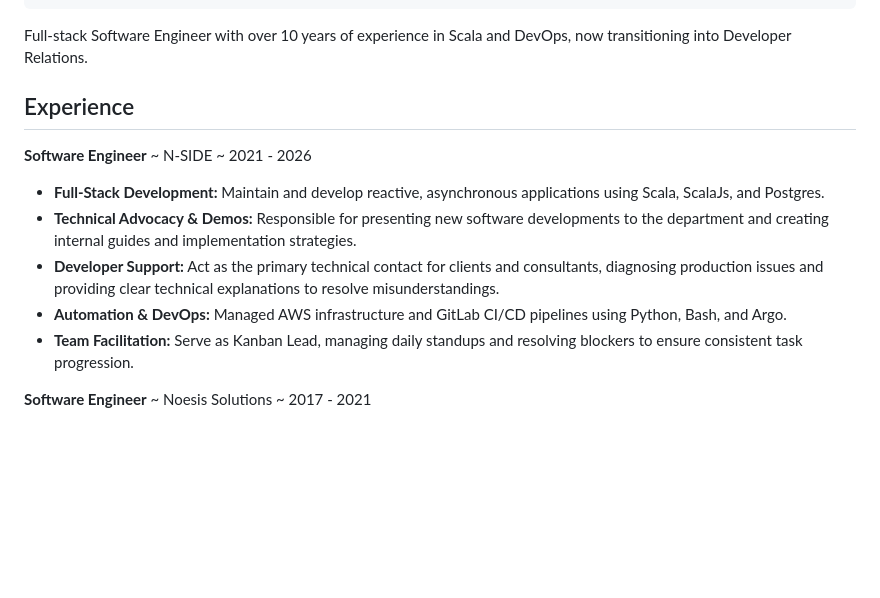
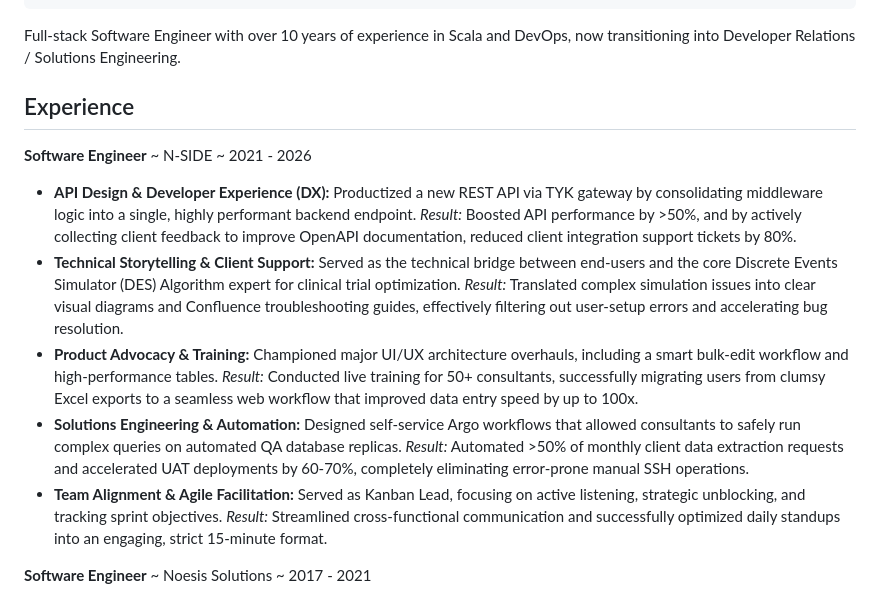
Before and after one commit to pablorotten/cv, a Markdown page: devrel/resume-devrel.md, the part around the change. Drawn GitHub-style; blank space fills up the shorter version.

Commit message:
Enhance resume content: Update Developer Relations section with detailed experience and results to better reflect skills and contributions

```diff
--- a/devrel/resume-devrel.md
+++ b/devrel/resume-devrel.md
@@ -13,7 +13,7 @@ header:
     link: https://www.linkedin.com/in/pablo-antonio-rodriguez-rubio
 ---
 
-Full-stack Software Engineer with over 10 years of experience in Scala and DevOps, now transitioning into Developer Relations.
+Full-stack Software Engineer with over 10 years of experience in Scala and DevOps, now transitioning into Developer Relations / Solutions Engineering.
 
 ## Experience
 
@@ -21,11 +21,16 @@ Full-stack Software Engineer with over 10 years of experience in Scala and DevOp
   ~ N-SIDE
   ~ 2021 - 2026
 
-- **Full-Stack Development:** Maintain and develop reactive, asynchronous applications using Scala, ScalaJs, and Postgres.
-- **Technical Advocacy & Demos:** Responsible for presenting new software developments to the department and creating internal guides and implementation strategies.
-- **Developer Support:** Act as the primary technical contact for clients and consultants, diagnosing production issues and providing clear technical explanations to resolve misunderstandings.
-- **Automation & DevOps:** Managed AWS infrastructure and GitLab CI/CD pipelines using Python, Bash, and Argo.
-- **Team Facilitation:** Serve as Kanban Lead, managing daily standups and resolving blockers to ensure consistent task progression.
+- **API Design & Developer Experience (DX):** Productized a new REST API via TYK gateway by consolidating middleware logic into a single, highly performant backend endpoint.
+  *Result:* Boosted API performance by >50%, and by actively collecting client feedback to improve OpenAPI documentation, reduced client integration support tickets by 80%.
+- **Technical Storytelling & Client Support:** Served as the technical bridge between end-users and the core Discrete Events Simulator (DES) Algorithm expert for clinical trial optimization.
+  *Result:* Translated complex simulation issues into clear visual diagrams and Confluence troubleshooting guides, effectively filtering out user-setup errors and accelerating bug resolution.
+- **Product Advocacy & Training:** Championed major UI/UX architecture overhauls, including a smart bulk-edit workflow and high-performance tables.
+  *Result:* Conducted live training for 50+ consultants, successfully migrating users from clumsy Excel exports to a seamless web workflow that improved data entry speed by up to 100x.
+- **Solutions Engineering & Automation:** Designed self-service Argo workflows that allowed consultants to safely run complex queries on automated QA database replicas.
+  *Result:* Automated >50% of monthly client data extraction requests and accelerated UAT deployments by 60-70%, completely eliminating error-prone manual SSH operations.
+- **Team Alignment & Agile Facilitation:** Served as Kanban Lead, focusing on active listening, strategic unblocking, and tracking sprint objectives.
+  *Result:* Streamlined cross-functional communication and successfully optimized daily standups into an engaging, strict 15-minute format.
 
 **Software Engineer**
   ~ Noesis Solutions
```
